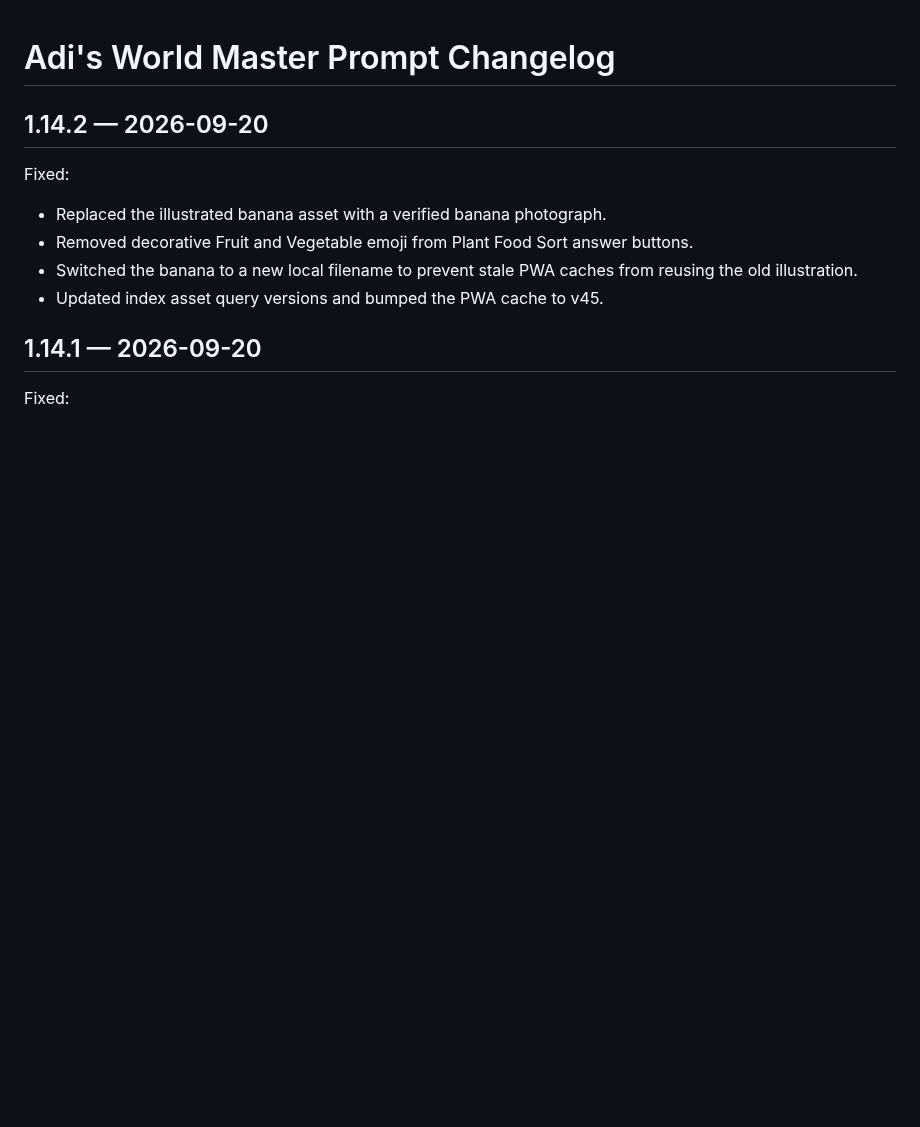
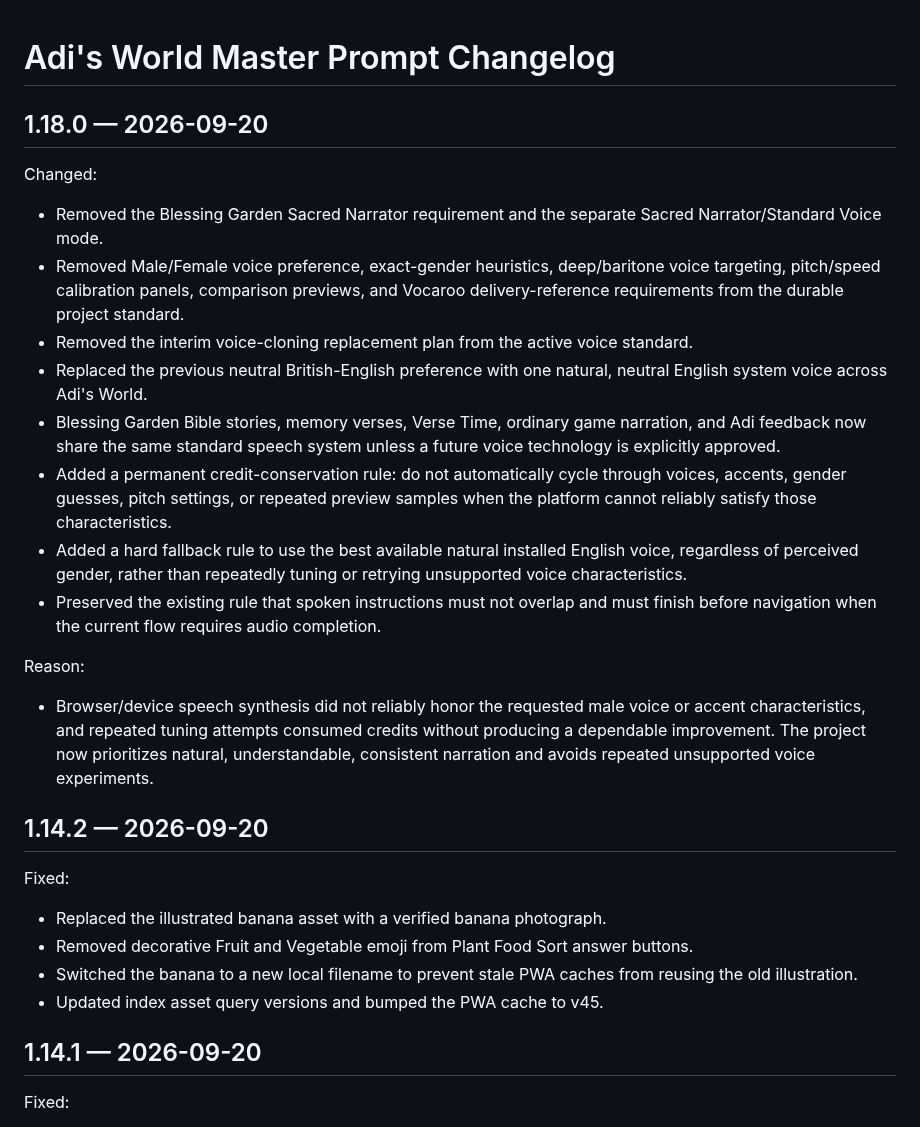
Before and after one commit to jlijano/adi-s-world, a Markdown page: MASTER_PROMPT_CHANGELOG.md, the part around the change. GitHub-like rendering; blank space fills up the shorter version.

Commit message:
Document voice standard reset

```diff
--- a/MASTER_PROMPT_CHANGELOG.md
+++ b/MASTER_PROMPT_CHANGELOG.md
@@ -1,4 +1,21 @@
 # Adi's World Master Prompt Changelog
+
+## 1.18.0 — 2026-09-20
+
+Changed:
+
+- Removed the Blessing Garden Sacred Narrator requirement and the separate Sacred Narrator/Standard Voice mode.
+- Removed Male/Female voice preference, exact-gender heuristics, deep/baritone voice targeting, pitch/speed calibration panels, comparison previews, and Vocaroo delivery-reference requirements from the durable project standard.
+- Removed the interim voice-cloning replacement plan from the active voice standard.
+- Replaced the previous neutral British-English preference with one natural, neutral English system voice across Adi's World.
+- Blessing Garden Bible stories, memory verses, Verse Time, ordinary game narration, and Adi feedback now share the same standard speech system unless a future voice technology is explicitly approved.
+- Added a permanent credit-conservation rule: do not automatically cycle through voices, accents, gender guesses, pitch settings, or repeated preview samples when the platform cannot reliably satisfy those characteristics.
+- Added a hard fallback rule to use the best available natural installed English voice, regardless of perceived gender, rather than repeatedly tuning or retrying unsupported voice characteristics.
+- Preserved the existing rule that spoken instructions must not overlap and must finish before navigation when the current flow requires audio completion.
+
+Reason:
+
+- Browser/device speech synthesis did not reliably honor the requested male voice or accent characteristics, and repeated tuning attempts consumed credits without producing a dependable improvement. The project now prioritizes natural, understandable, consistent narration and avoids repeated unsupported voice experiments.
 
 ## 1.14.2 — 2026-09-20
 
```
